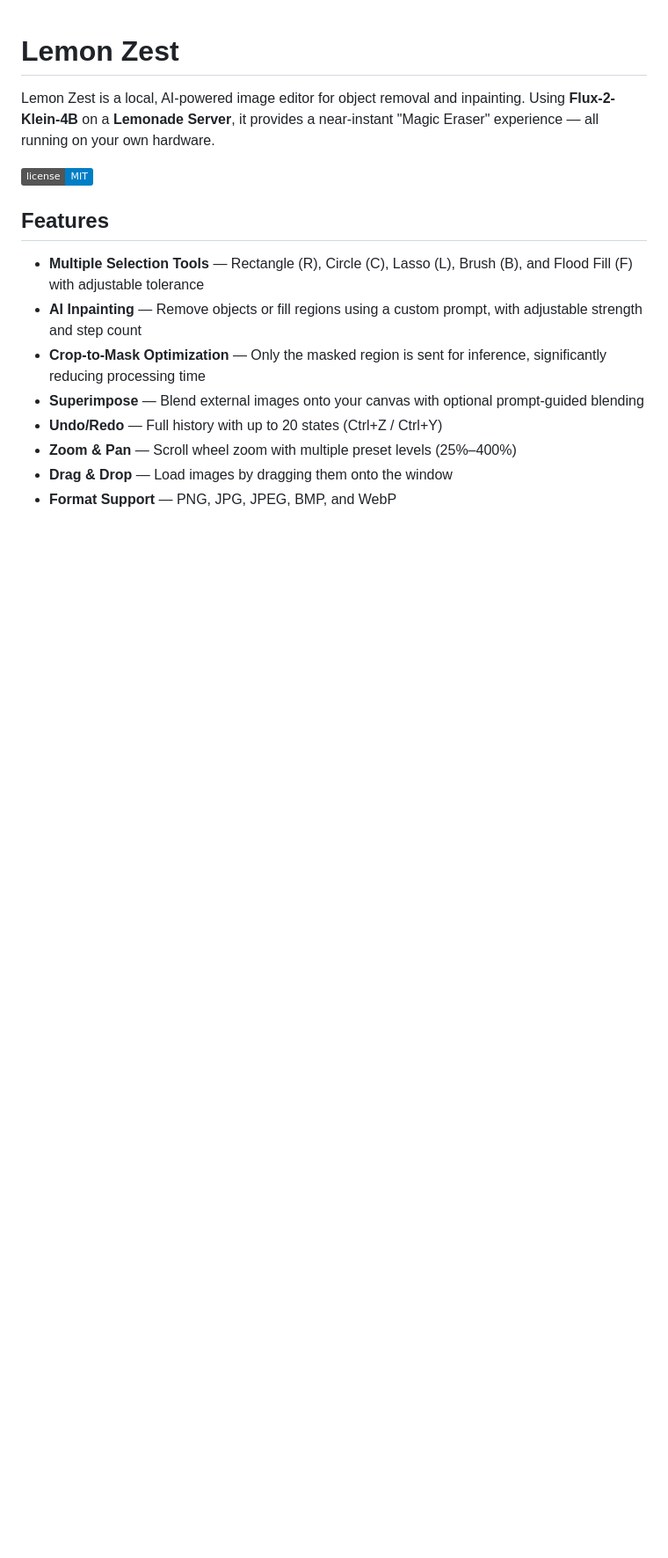
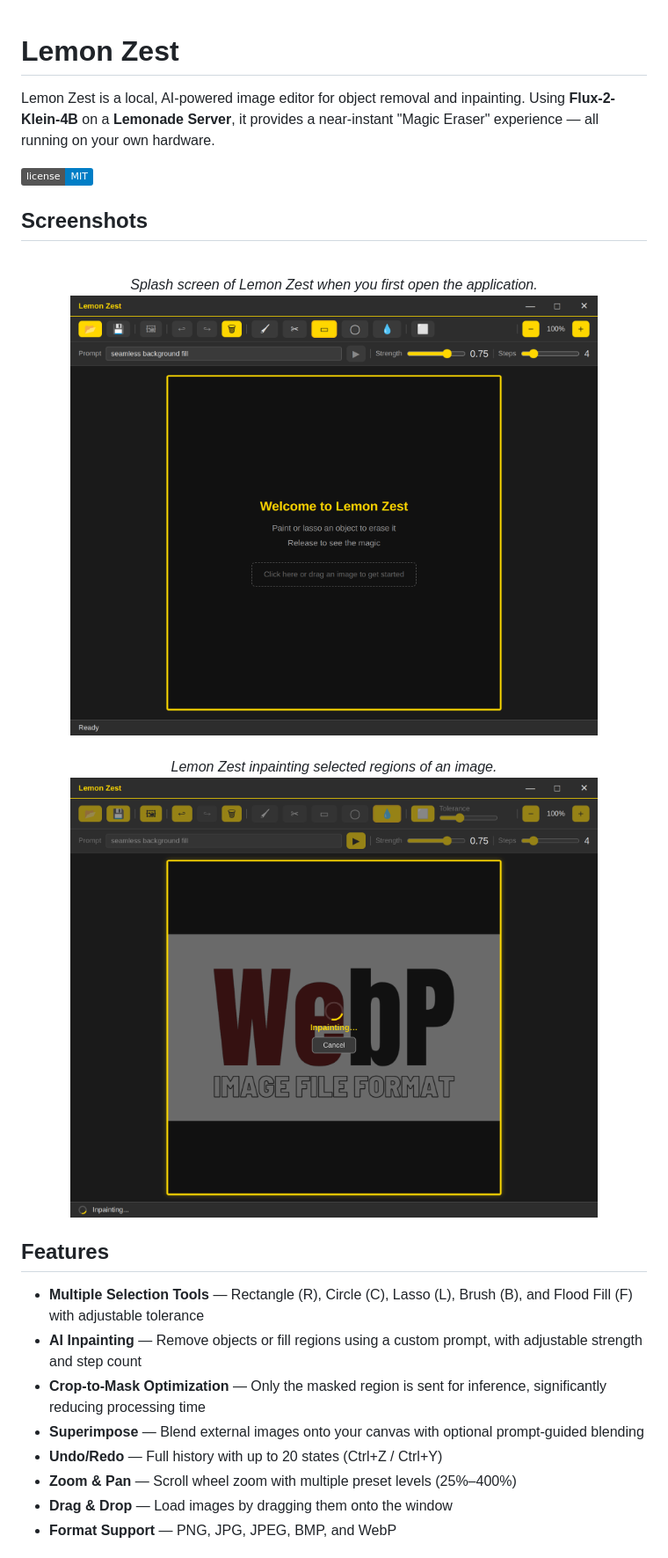
Before and after one commit to Phqen1x/lemon-zest, a Markdown page: README.md, the part around the change. Shown at 88% size. Rendered like a GitHub page; badges without logos; blank space fills up the shorter version.

Commit message:
Add screenshots section to README
Added a 'Screenshots' section to showcase the application interface and features.

```diff
--- a/README.md
+++ b/README.md
@@ -3,6 +3,15 @@
 Lemon Zest is a local, AI-powered image editor for object removal and inpainting. Using **Flux-2-Klein-4B** on a **Lemonade Server**, it provides a near-instant "Magic Eraser" experience — all running on your own hardware.
 
 ![License](https://img.shields.io/badge/license-MIT-blue)
+
+## Screenshots
+<div align="center">
+   <br><em>Splash screen of Lemon Zest when you first open the application.</em></br>
+   <img src="https://github.com/Phqen1x/lemon-zest/blob/main/assets/Splash.png" alt="Splash screen of Lemon Zest when you first open the application." width="600"/>
+
+   <br><em>Lemon Zest inpainting selected regions of an image.</em></br>
+   <img src="https://github.com/Phqen1x/lemon-zest/blob/main/assets/Editing.png" alt="Lemon Zest inpainting selected regions of an image." width="600"/>
+</div>
 
 ## Features
 
```
